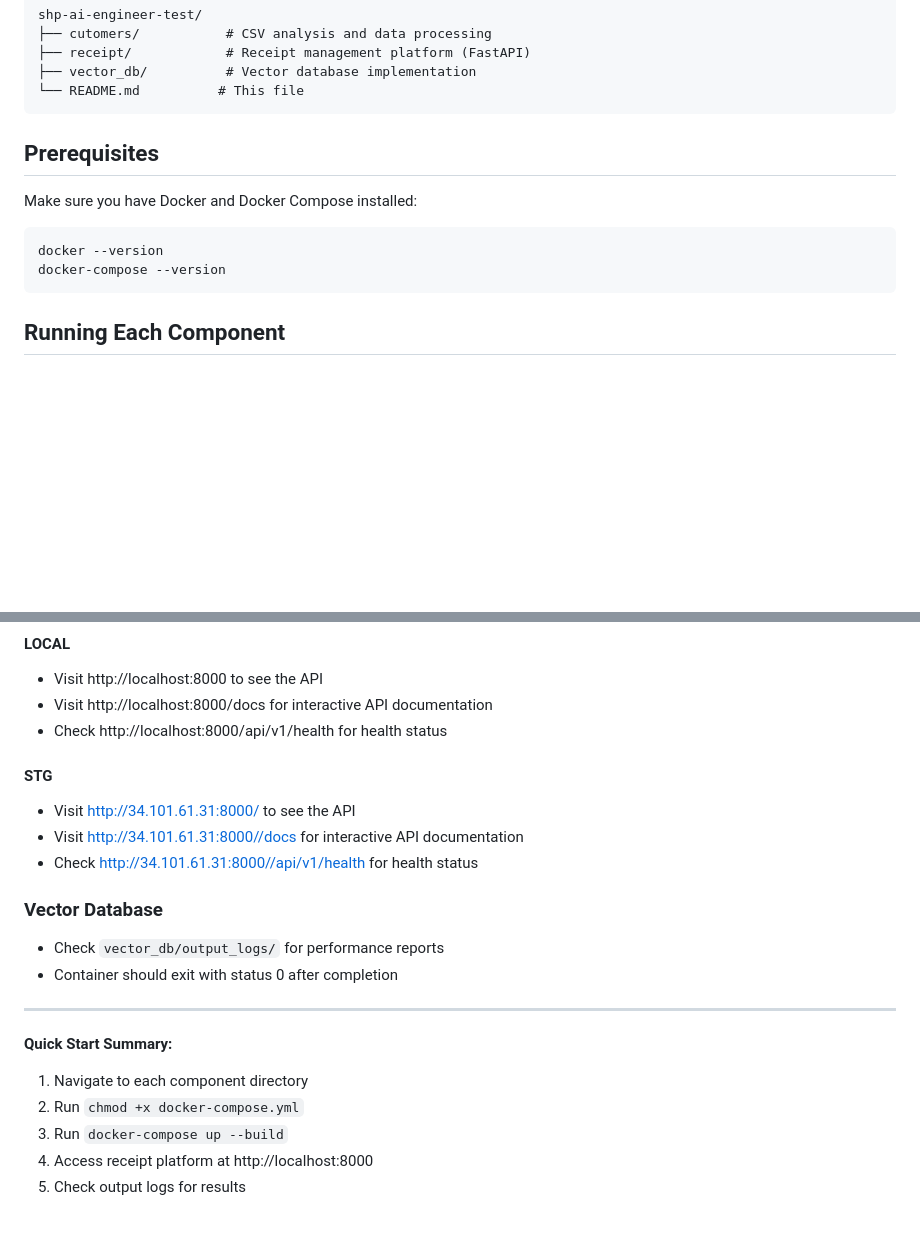
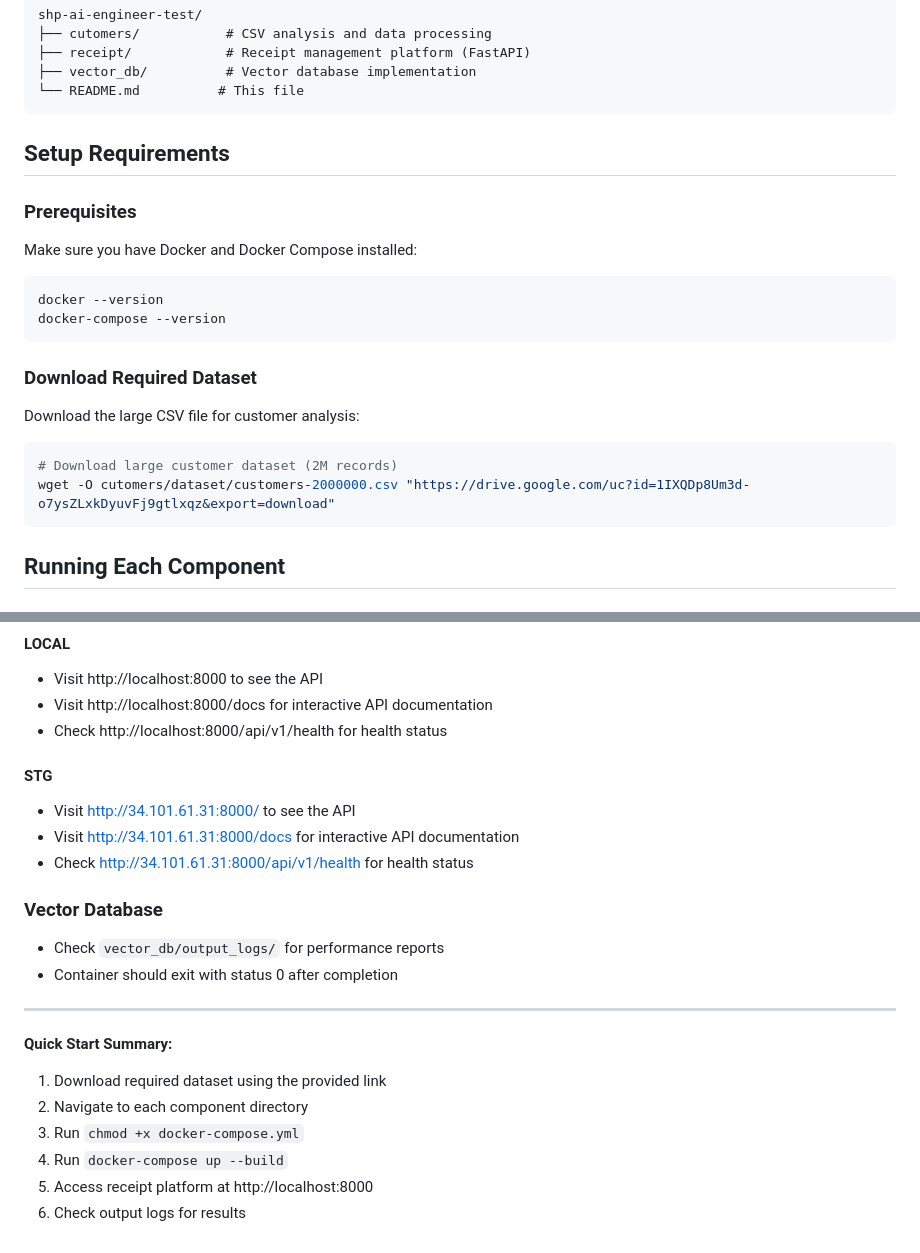
Before and after one commit to PeaceAntoHim/shp-ai-engineer-test, a Markdown page: readme.md, 2 parts joined by grey strips. GitHub-like rendering; blank space fills up the shorter version.

Commit message:
Update `README.md` with dataset download instructions, reorganized sections, and minor formatting fixes.

````diff
--- a/readme.md
+++ b/readme.md
@@ -13,14 +13,22 @@ shp-ai-engineer-test/
 ```
 
 
-## Prerequisites
+## Setup Requirements
 
+### Prerequisites
 Make sure you have Docker and Docker Compose installed:
 ```shell script
 docker --version
 docker-compose --version
 ```
 
+
+### Download Required Dataset
+Download the large CSV file for customer analysis:
+```shell script
+# Download large customer dataset (2M records)
+wget -O cutomers/dataset/customers-2000000.csv "https://drive.google.com/uc?id=1IXQDp8Um3d-o7ysZLxkDyuvFj9gtlxqz&export=download"
+```
 
 ## Running Each Component
 
@@ -228,10 +236,11 @@ lsof -i :8000
 - Visit http://localhost:8000 to see the API
 - Visit http://localhost:8000/docs for interactive API documentation
 - Check http://localhost:8000/api/v1/health for health status
+
 #### STG
 - Visit http://34.101.61.31:8000/ to see the API
-- Visit http://34.101.61.31:8000//docs for interactive API documentation
-- Check http://34.101.61.31:8000//api/v1/health for health status
+- Visit http://34.101.61.31:8000/docs for interactive API documentation
+- Check http://34.101.61.31:8000/api/v1/health for health status
 
 ### Vector Database
 - Check `vector_db/output_logs/` for performance reports
@@ -240,8 +249,9 @@ lsof -i :8000
 ---
 
 **Quick Start Summary:**
-1. Navigate to each component directory
-2. Run `chmod +x docker-compose.yml`
-3. Run `docker-compose up --build`
-4. Access receipt platform at http://localhost:8000
-5. Check output logs for results
+1. Download required dataset using the provided link
+2. Navigate to each component directory
+3. Run `chmod +x docker-compose.yml`
+4. Run `docker-compose up --build`
+5. Access receipt platform at http://localhost:8000
+6. Check output logs for results
````
Also changed, not shown: other parts of readme.md (+1 -1 lines).
